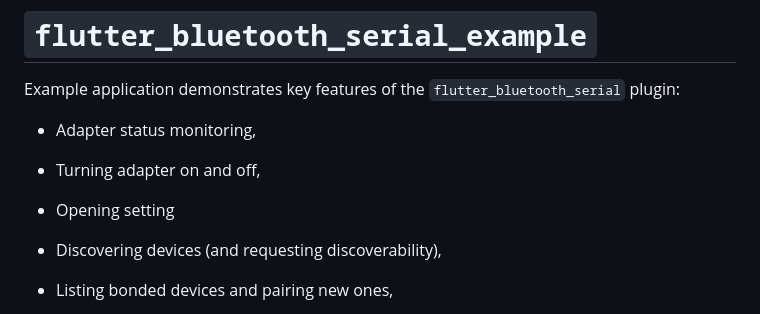
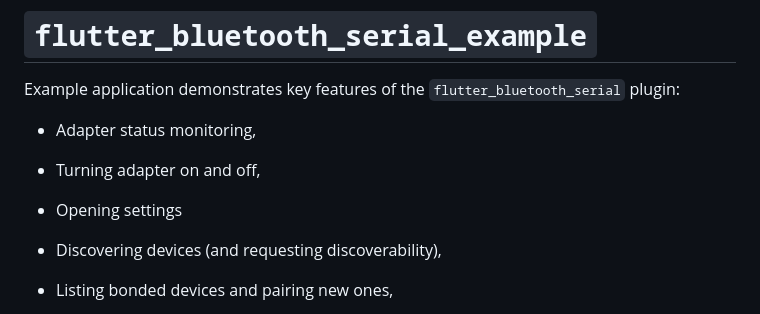
Before and after one commit to Churanta/NERU, a Markdown page: README.md, the part around the change. Drawn GitHub-style.

```diff
--- a/README.md
+++ b/README.md
@@ -6,7 +6,7 @@ Example application demonstrates key features of the `flutter_bluetooth_serial`
 
 + Turning adapter on and off,
 
-+ Opening setting
++ Opening settings
 
 + Discovering devices (and requesting discoverability),
 
```
